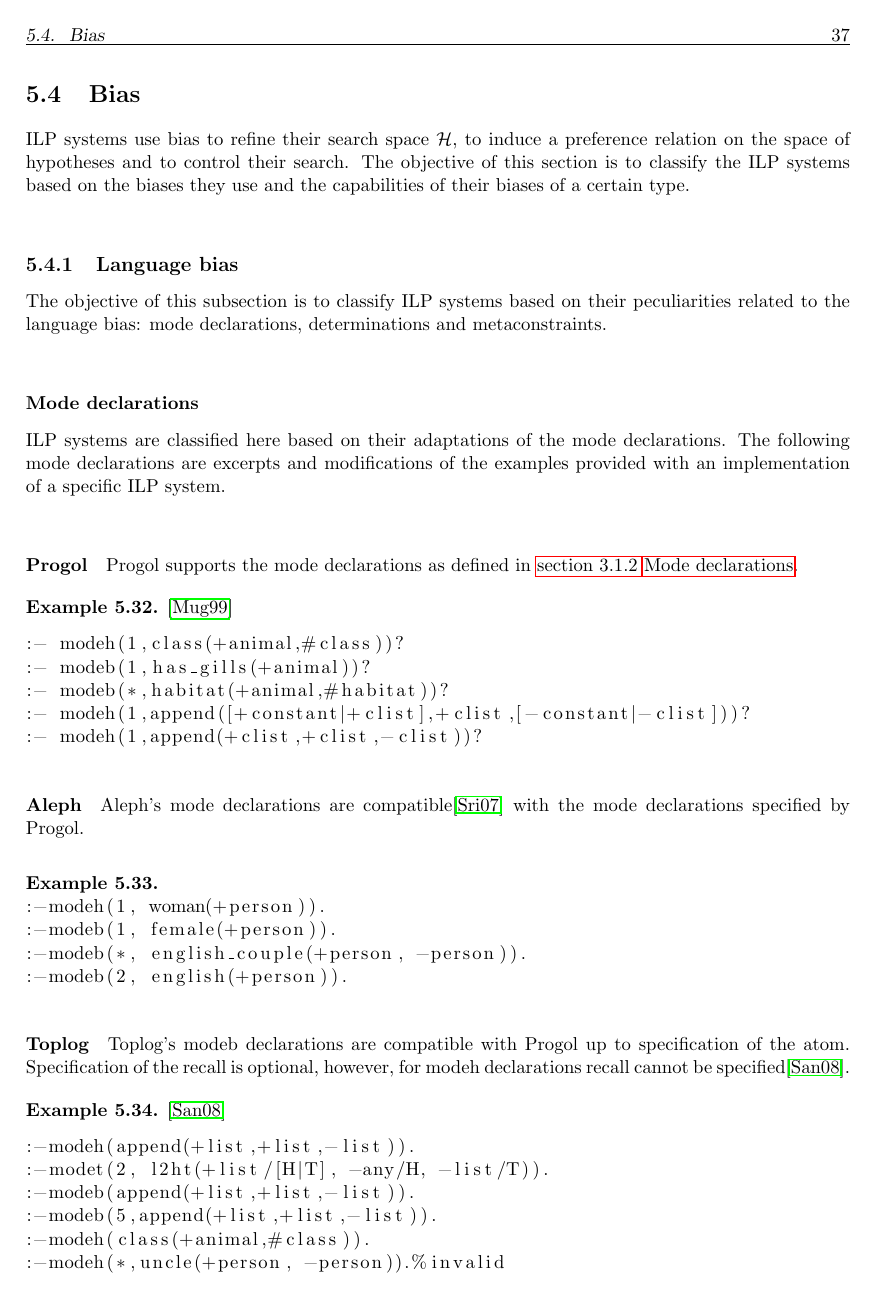
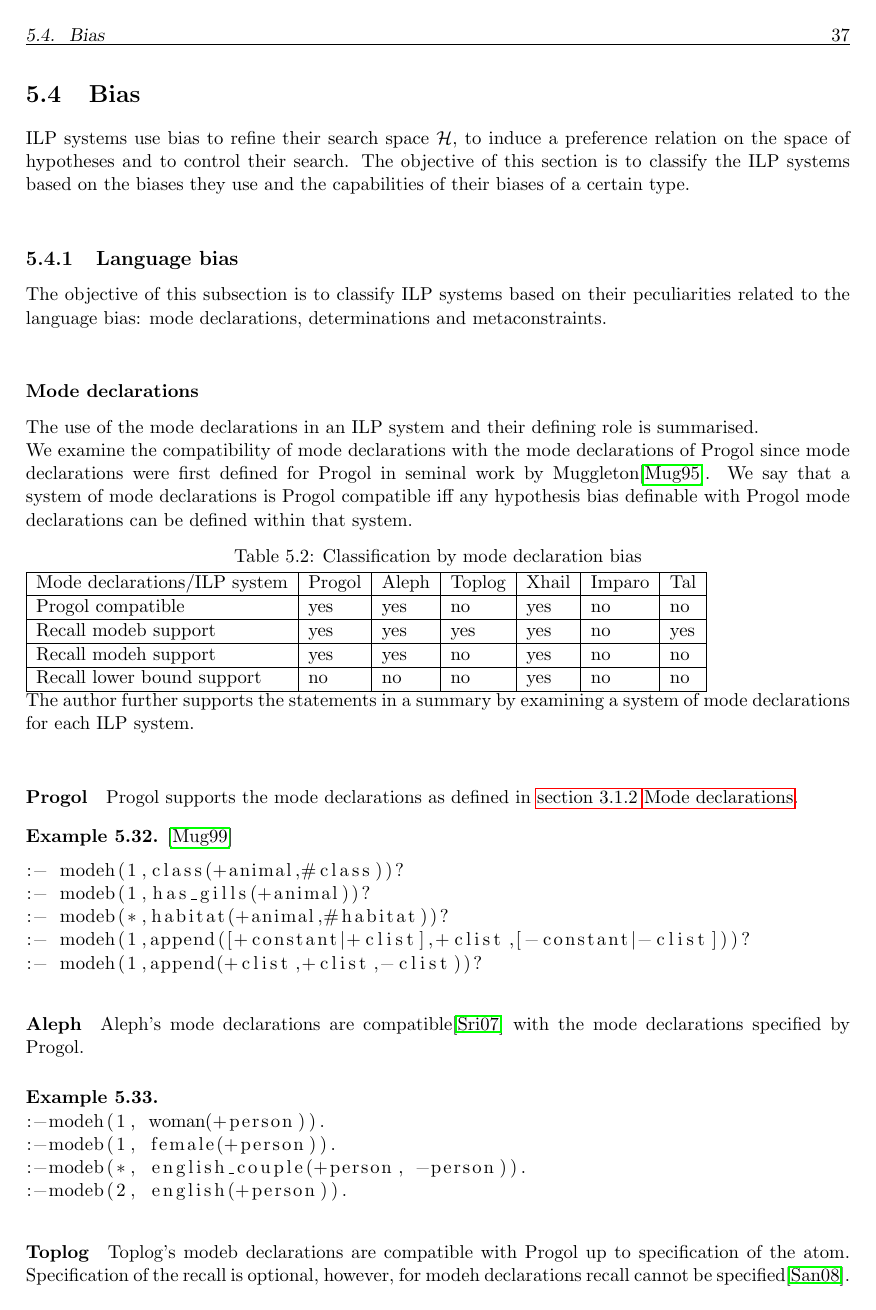
Before and after one commit to dt1510/master_thesis, a LaTeX thesis (thesis.tex, which reads chapters/classification_of_ilp_systems.tex): page 51 of 102. Compiled offline with pdfLaTeX.

Commit message:
Mode declarations adjusted.

```diff
--- a/chapters/classification_of_ilp_systems.tex
+++ b/chapters/classification_of_ilp_systems.tex
@@ -389,8 +389,22 @@ ILP systems use bias to refine their search space $\mathcal{H}$, to induce a pre
 The objective of this subsection is to classify ILP systems based on their peculiarities related to the language bias: mode declarations, determinations and metaconstraints.
 
 \subsubsection{Mode declarations}
-ILP systems are classified here based on their adaptations of the mode declarations.
-The following mode declarations are excerpts and modifications of the examples provided with an implementation of a specific ILP system.
+The use of the mode declarations in an ILP system and their defining role is summarised.
+
+We examine the compatibility of mode declarations with the mode declarations of Progol since mode declarations were first defined for Progol in seminal work by Muggleton\cite{muggleton1995inverse}.
+We say that a system of mode declarations is Progol compatible iff any hypothesis bias definable with Progol mode declarations can be defined within that system.
+
+\captionof{table}{Classification by mode declaration bias} \label{tab:classification_by_mode_declaration_bias}
+ \begin{tabular}{| l | l | l | l | l | l | l |}
+    \hline
+    Mode declarations/ILP system & Progol & Aleph & Toplog & Xhail & Imparo & Tal \\ \hline
+    Progol compatible & yes & yes & no &  yes & no & no \\ \hline
+    Recall modeb support & yes & yes & yes & yes & no & yes \\ \hline
+    Recall modeh support & yes & yes & no & yes & no & no \\ \hline
+    Recall lower bound support & no & no & no & yes & no & no \\ \hline
+  \end{tabular}
+
+The author further supports the statements in a summary by examining a system of mode declarations for each ILP system.
 
 \paragraph{Progol}
 Progol supports the mode declarations as defined in \fullref{background_mode_declarations}.
```
Also changed, not shown: chapters/classification_of_ilp_systems.tex (13 more changed lines).
